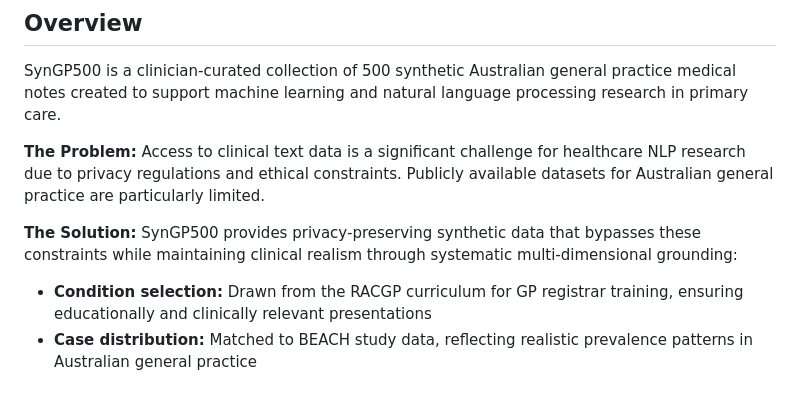
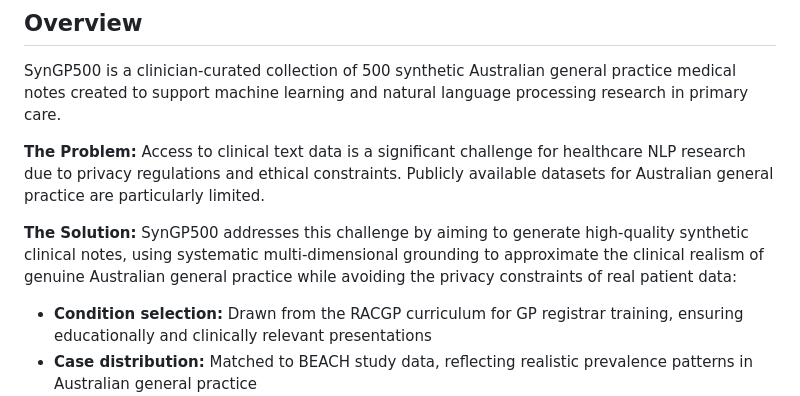
Before and after one commit to pisong314/syngp500, a Markdown page: README.md, the part around the change. Rendered like a GitHub page.

Commit message:
README overview wording

```diff
--- a/README.md
+++ b/README.md
@@ -14,7 +14,7 @@ SynGP500 is a clinician-curated collection of 500 synthetic Australian general p
 
 **The Problem:** Access to clinical text data is a significant challenge for healthcare NLP research due to privacy regulations and ethical constraints. Publicly available datasets for Australian general practice are particularly limited.
 
-**The Solution:** SynGP500 provides privacy-preserving synthetic data that bypasses these constraints while maintaining clinical realism through systematic multi-dimensional grounding:
+**The Solution:** SynGP500 addresses this challenge by aiming to generate high-quality synthetic clinical notes, using systematic multi-dimensional grounding to approximate the clinical realism of genuine Australian general practice while avoiding the privacy constraints of real patient data:
 
 - **Condition selection:** Drawn from the RACGP curriculum for GP registrar training, ensuring educationally and clinically relevant presentations
 - **Case distribution:** Matched to BEACH study data, reflecting realistic prevalence patterns in Australian general practice
```
